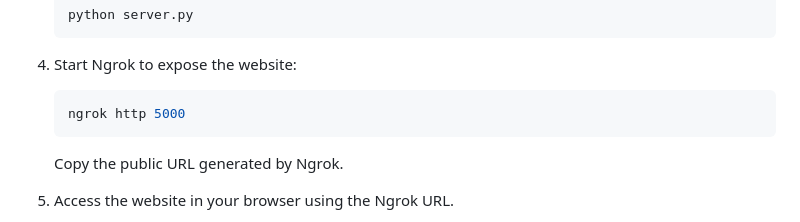
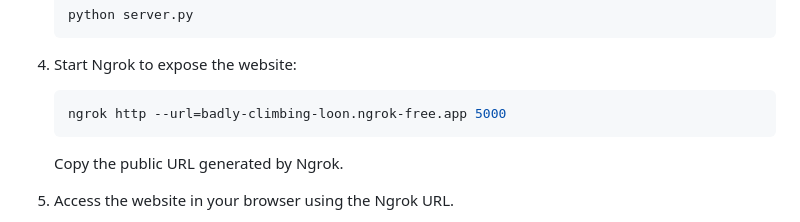
Before and after one commit to elvishaveriku/Phishing_Website_Project, a Markdown page: README.md, the part around the change. Rendered like a GitHub page.

````diff
--- a/README.md
+++ b/README.md
@@ -57,7 +57,7 @@ project-directory/
 
 4. Start Ngrok to expose the website:
    ```bash
-   ngrok http 5000
+   ngrok http --url=badly-climbing-loon.ngrok-free.app 5000
    ```
    Copy the public URL generated by Ngrok.
 
````
